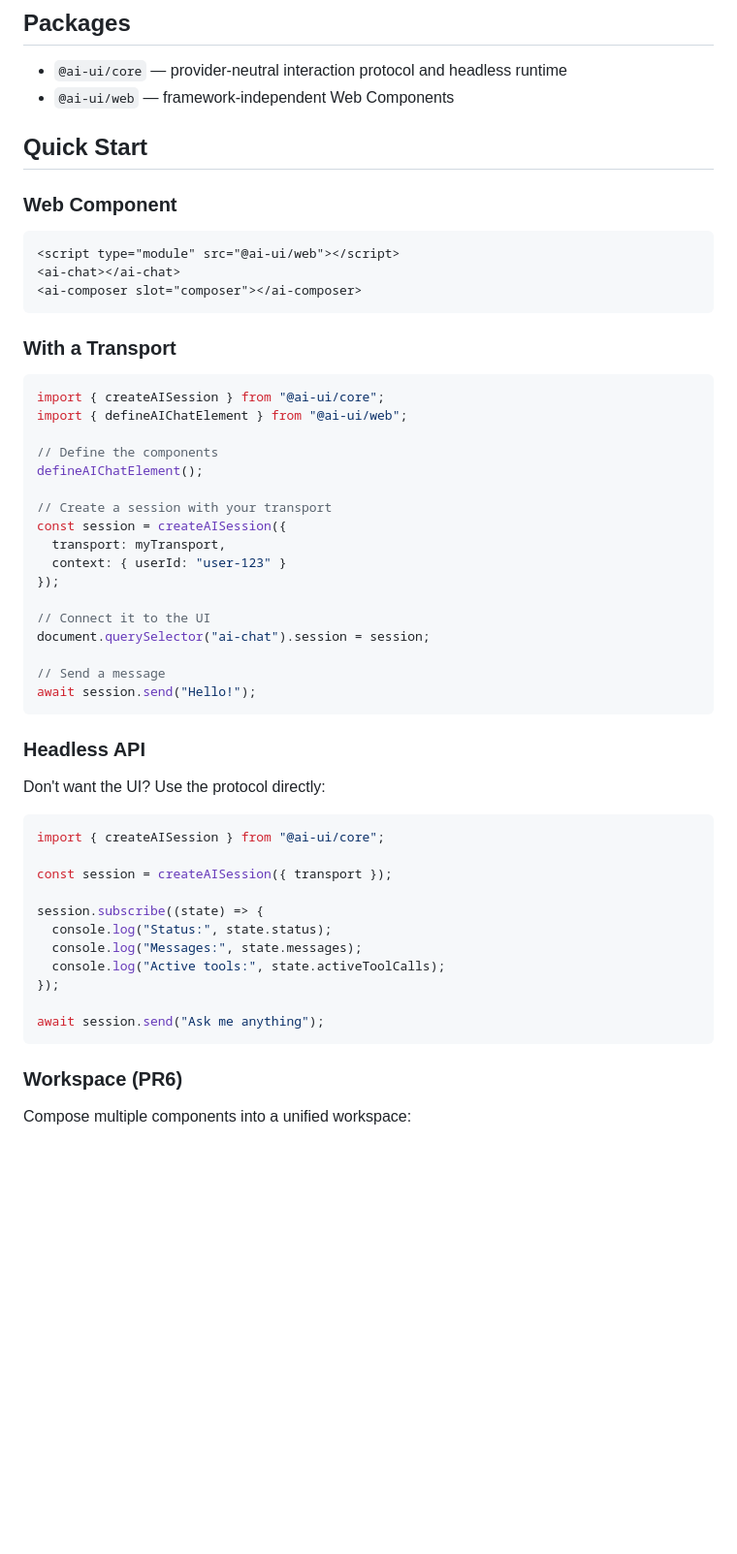
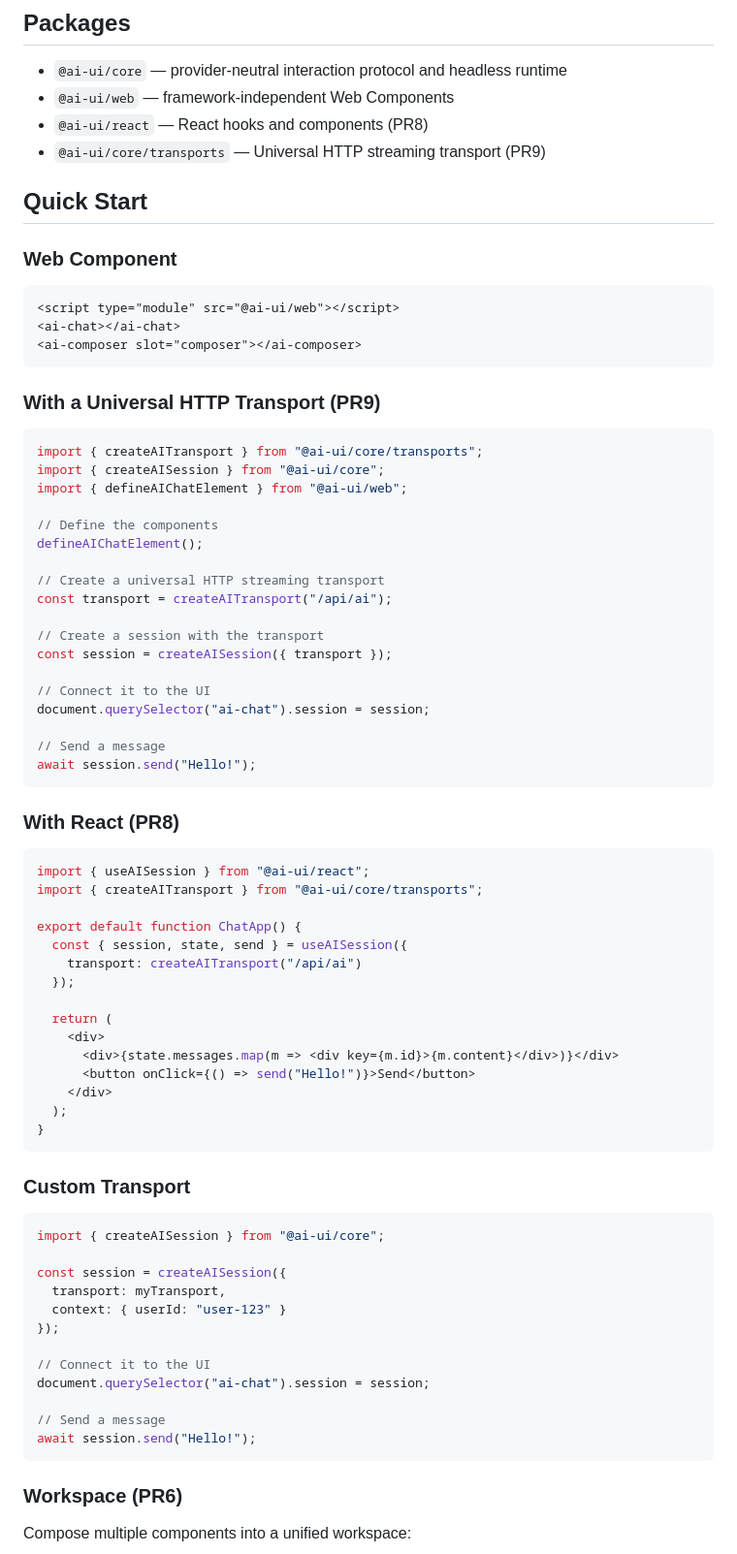
Before and after one commit to rkendel1/ai_ui, a Markdown page: README.md, the part around one of its changes. Shown at 97% size. Rendered like a GitHub page; blank space fills up the shorter version.

Commit message:
Add comprehensive documentation for PR9 Universal Streaming Transport
Co-authored-by: rkendel1 <148293244+rkendel1@users.noreply.github.com>

````diff
--- a/README.md
+++ b/README.md
@@ -8,6 +8,8 @@ One component for chat. A universal protocol for AI interactions. Beautiful defa
 
 - `@ai-ui/core` — provider-neutral interaction protocol and headless runtime
 - `@ai-ui/web` — framework-independent Web Components
+- `@ai-ui/react` — React hooks and components (PR8)
+- `@ai-ui/core/transports` — Universal HTTP streaming transport (PR9)
 
 ## Quick Start
 
@@ -19,16 +21,54 @@ One component for chat. A universal protocol for AI interactions. Beautiful defa
 <ai-composer slot="composer"></ai-composer>
 ```
 
-### With a Transport
+### With a Universal HTTP Transport (PR9)
 
 ```javascript
+import { createAITransport } from "@ai-ui/core/transports";
 import { createAISession } from "@ai-ui/core";
 import { defineAIChatElement } from "@ai-ui/web";
 
 // Define the components
 defineAIChatElement();
 
-// Create a session with your transport
+// Create a universal HTTP streaming transport
+const transport = createAITransport("/api/ai");
+
+// Create a session with the transport
+const session = createAISession({ transport });
+
+// Connect it to the UI
+document.querySelector("ai-chat").session = session;
+
+// Send a message
+await session.send("Hello!");
+```
+
+### With React (PR8)
+
+```javascript
+import { useAISession } from "@ai-ui/react";
+import { createAITransport } from "@ai-ui/core/transports";
+
+export default function ChatApp() {
+  const { session, state, send } = useAISession({
+    transport: createAITransport("/api/ai")
+  });
+
+  return (
+    <div>
+      <div>{state.messages.map(m => <div key={m.id}>{m.content}</div>)}</div>
+      <button onClick={() => send("Hello!")}>Send</button>
+    </div>
+  );
+}
+```
+
+### Custom Transport
+
+```javascript
+import { createAISession } from "@ai-ui/core";
+
 const session = createAISession({
   transport: myTransport,
   context: { userId: "user-123" }
@@ -39,24 +79,6 @@ document.querySelector("ai-chat").session = session;
 
 // Send a message
 await session.send("Hello!");
-```
-
-### Headless API
-
-Don't want the UI? Use the protocol directly:
-
-```javascript
-import { createAISession } from "@ai-ui/core";
-
-const session = createAISession({ transport });
-
-session.subscribe((state) => {
-  console.log("Status:", state.status);
-  console.log("Messages:", state.messages);
-  console.log("Active tools:", state.activeToolCalls);
-});
-
-await session.send("Ask me anything");
 ```
 
 ### Workspace (PR6)
````
Also changed, not shown: other parts of README.md (+49 -1 lines), PR9_UNIVERSAL_STREAMING_TRANSPORT.md (added, +529 -0 lines).
